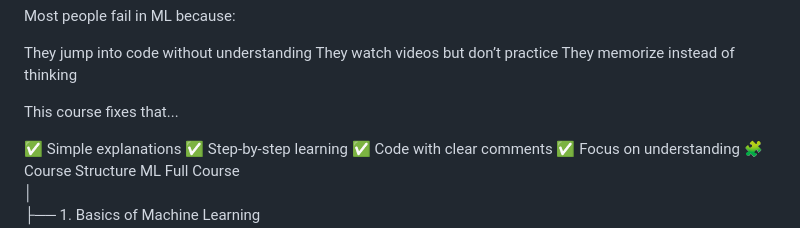
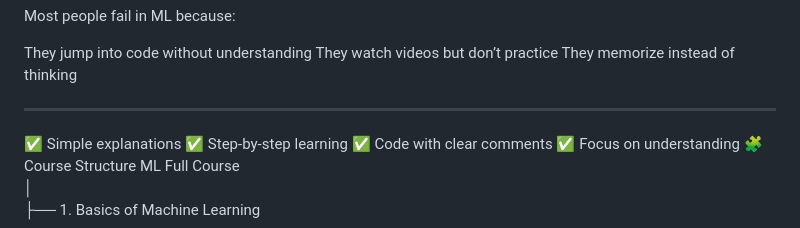
Before and after one commit to vyanmadai7/ML-Full-Course, a Markdown page: README.md, the part around the change. GitHub-like rendering.

```diff
--- a/README.md
+++ b/README.md
@@ -40,7 +40,7 @@ They jump into code without understanding
 They watch videos but don’t practice
 They memorize instead of thinking
 
-This course fixes that...
+--------------------
 
 ✅ Simple explanations
 ✅ Step-by-step learning
```
